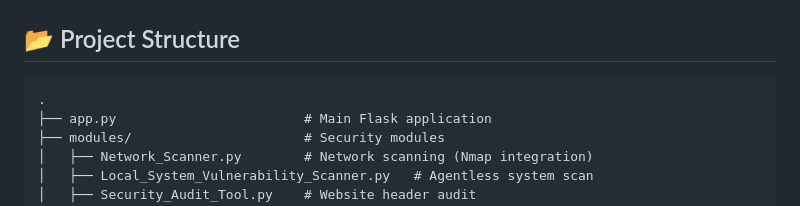
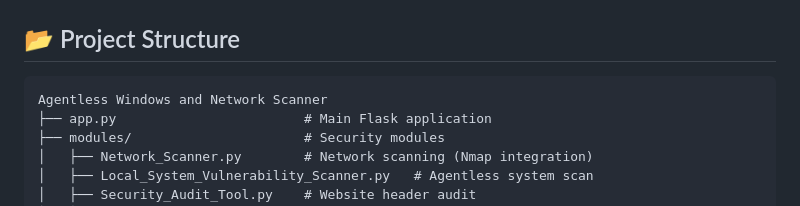
Before and after one commit to cyberwarroirs/Agentless-Windows-and-Network-Scanner, a Markdown page: README.md, the part around the change. GitHub-like rendering.

````diff
--- a/README.md
+++ b/README.md
@@ -151,7 +151,7 @@ Visit in browser:
 ## 📂 Project Structure
 
 ```
-.
+Agentless Windows and Network Scanner
 ├── app.py                        # Main Flask application
 ├── modules/                      # Security modules
 │   ├── Network_Scanner.py        # Network scanning (Nmap integration)
````
